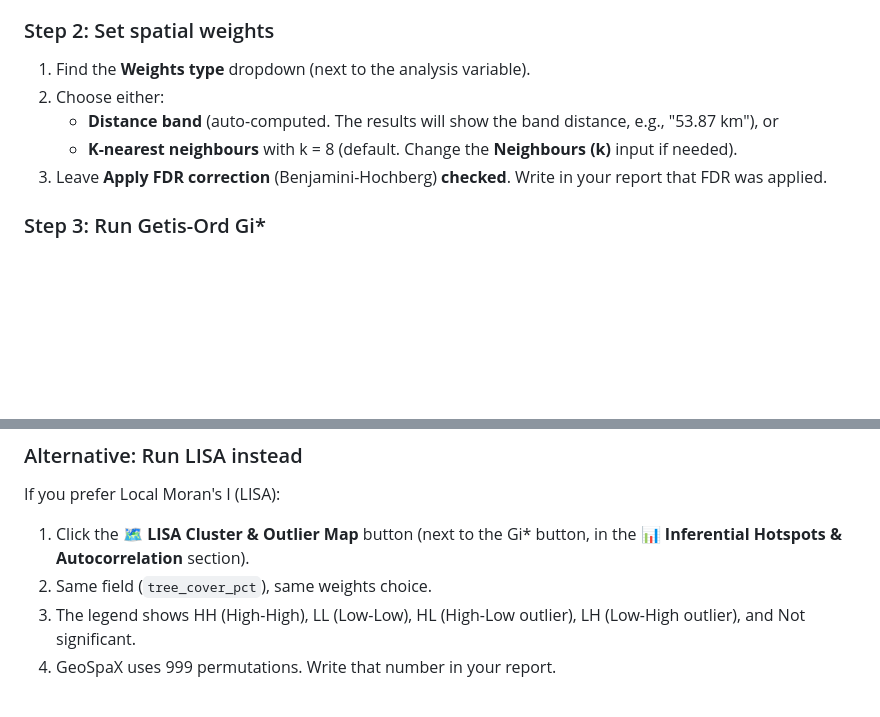
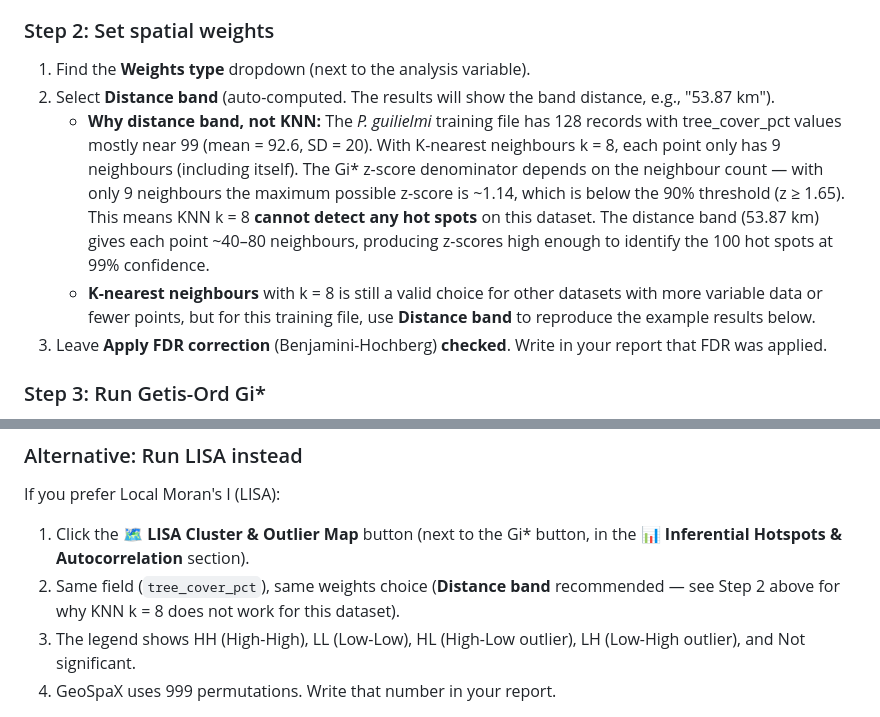
Before and after one commit to jm0535/map-kit, a Markdown page: practical_assignment/FR422_GeoSpaX_Step_by_Step_Guide.md, 2 parts joined by grey strips. GitHub-like rendering; blank space fills up the shorter version.

Commit message:
Fix guide: recommend distance band over KNN k=8 for Gi* on training file
The guide presented both weight types as equivalent ("Choose either"),
but the training file example (100 hot spots at 99%) only works with
distance band. With KNN k=8, the max Gi* z-score is ~1.14 — below the
90% threshold (1.65) — so no hot spots can be detected.

Added explanation of why distance band is needed for this dataset, and
noted that KNN k=8 is still valid for other datasets.

Generated with [Devin](https://devin.ai)

Co-Authored-By: Devin <158243242+devin-ai-integration[bot]@users.noreply.github.com>

```diff
--- a/practical_assignment/FR422_GeoSpaX_Step_by_Step_Guide.md
+++ b/practical_assignment/FR422_GeoSpaX_Step_by_Step_Guide.md
@@ -457,9 +457,9 @@ LISA (Local Indicators of Spatial Association, based on Local Moran's I) does so
 ### Step 2: Set spatial weights
 
 1. Find the **Weights type** dropdown (next to the analysis variable).
-2. Choose either:
-   - **Distance band** (auto-computed. The results will show the band distance, e.g., "53.87 km"), or
-   - **K-nearest neighbours** with k = 8 (default. Change the **Neighbours (k)** input if needed).
+2. Select **Distance band** (auto-computed. The results will show the band distance, e.g., "53.87 km").
+   - **Why distance band, not KNN:** The *P. guilielmi* training file has 128 records with tree_cover_pct values mostly near 99 (mean = 92.6, SD = 20). With K-nearest neighbours k = 8, each point only has 9 neighbours (including itself). The Gi* z-score denominator depends on the neighbour count — with only 9 neighbours the maximum possible z-score is ~1.14, which is below the 90% threshold (z ≥ 1.65). This means KNN k = 8 **cannot detect any hot spots** on this dataset. The distance band (53.87 km) gives each point ~40–80 neighbours, producing z-scores high enough to identify the 100 hot spots at 99% confidence.
+   - **K-nearest neighbours** with k = 8 is still a valid choice for other datasets with more variable data or fewer points, but for this training file, use **Distance band** to reproduce the example results below.
 3. Leave **Apply FDR correction** (Benjamini-Hochberg) **checked**. Write in your report that FDR was applied.
 
 ### Step 3: Run Getis-Ord Gi*
@@ -496,7 +496,7 @@ LISA (Local Indicators of Spatial Association, based on Local Moran's I) does so
 If you prefer Local Moran's I (LISA):
 
 1. Click the **🗺️ LISA Cluster & Outlier Map** button (next to the Gi* button, in the **📊 Inferential Hotspots & Autocorrelation** section).
-2. Same field (`tree_cover_pct`), same weights choice.
+2. Same field (`tree_cover_pct`), same weights choice (**Distance band** recommended — see Step 2 above for why KNN k = 8 does not work for this dataset).
 3. The legend shows HH (High-High), LL (Low-Low), HL (High-Low outlier), LH (Low-High outlier), and Not significant.
 4. GeoSpaX uses 999 permutations. Write that number in your report.
 
```
